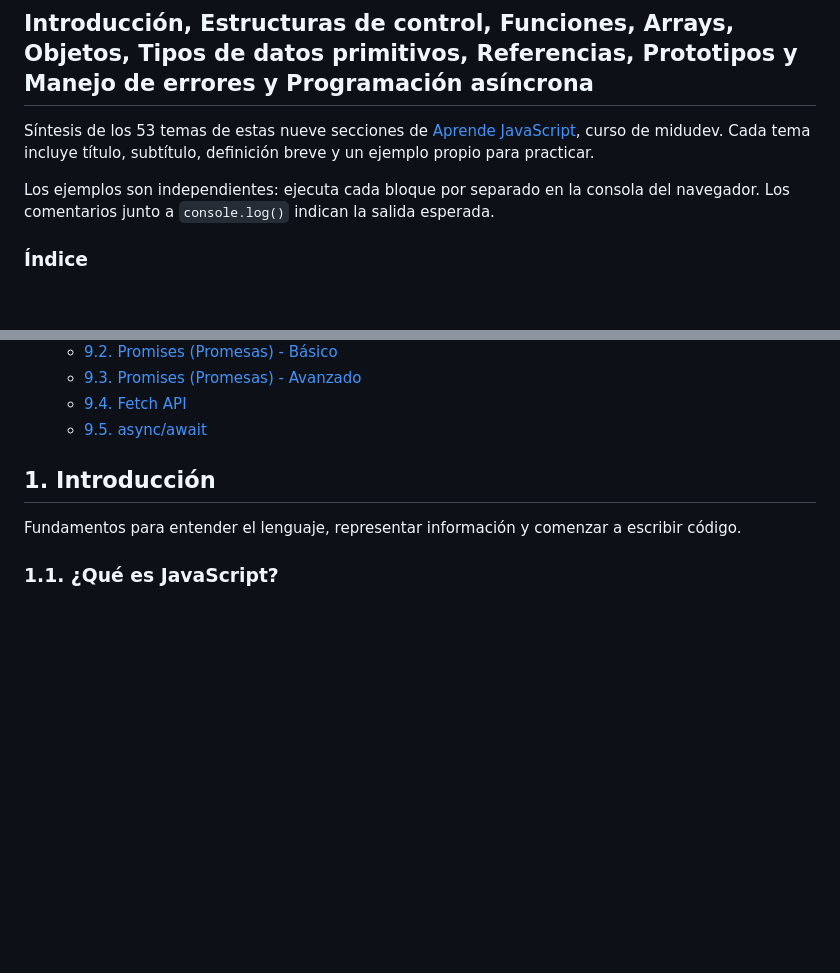
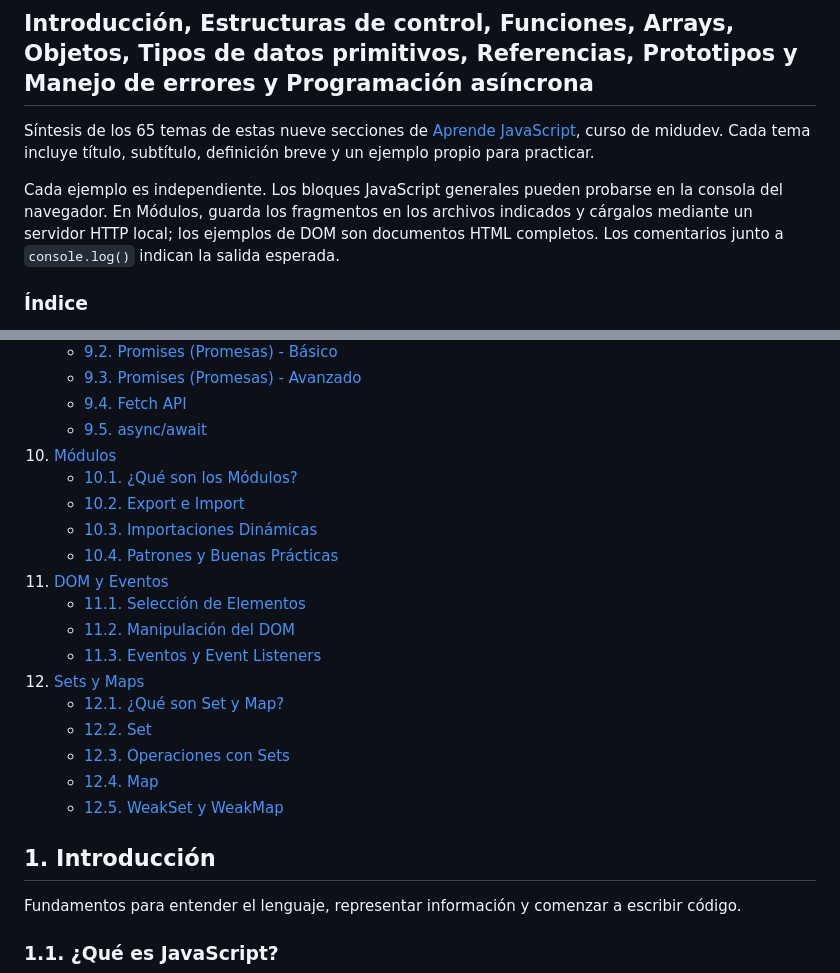
Before and after one commit to JesuSaid/JavaScript-Resumen, a Markdown page: README.md, 2 parts joined by grey strips. Drawn GitHub-style; blank space fills up the shorter version.

Commit message:
Se actualizo el indice

```diff
--- a/README.md
+++ b/README.md
@@ -1,9 +1,9 @@
 # **Resumen de JavaScript:**
 ## Introducción, Estructuras de control, Funciones, Arrays, Objetos, Tipos de datos primitivos, Referencias, Prototipos y Manejo de errores y Programación asíncrona
 
-Síntesis de los 53 temas de estas nueve secciones de [Aprende JavaScript](https://www.aprendejavascript.dev/), curso de midudev. Cada tema incluye título, subtítulo, definición breve y un ejemplo propio para practicar.
+Síntesis de los 65 temas de estas nueve secciones de [Aprende JavaScript](https://www.aprendejavascript.dev/), curso de midudev. Cada tema incluye título, subtítulo, definición breve y un ejemplo propio para practicar.
 
-Los ejemplos son independientes: ejecuta cada bloque por separado en la consola del navegador. Los comentarios junto a `console.log()` indican la salida esperada.
+Cada ejemplo es independiente. Los bloques JavaScript generales pueden probarse en la consola del navegador. En Módulos, guarda los fragmentos en los archivos indicados y cárgalos mediante un servidor HTTP local; los ejemplos de DOM son documentos HTML completos. Los comentarios junto a `console.log()` indican la salida esperada.
 
 ### Índice
 
@@ -69,6 +69,21 @@ Los ejemplos son independientes: ejecuta cada bloque por separado en la consola
     - [9.3. Promises (Promesas) - Avanzado](#93-promises-promesas---avanzado)
     - [9.4. Fetch API](#94-fetch-api)
     - [9.5. async/await](#95-asyncawait)
+10. [Módulos](#10-módulos)
+    - [10.1. ¿Qué son los Módulos?](#101-qué-son-los-módulos)
+    - [10.2. Export e Import](#102-export-e-import)
+    - [10.3. Importaciones Dinámicas](#103-importaciones-dinámicas)
+    - [10.4. Patrones y Buenas Prácticas](#104-patrones-y-buenas-prácticas)
+11. [DOM y Eventos](#11-dom-y-eventos)
+    - [11.1. Selección de Elementos](#111-selección-de-elementos)
+    - [11.2. Manipulación del DOM](#112-manipulación-del-dom)
+    - [11.3. Eventos y Event Listeners](#113-eventos-y-event-listeners)
+12. [Sets y Maps](#12-sets-y-maps)
+    - [12.1. ¿Qué son Set y Map?](#121-qué-son-set-y-map)
+    - [12.2. Set](#122-set)
+    - [12.3. Operaciones con Sets](#123-operaciones-con-sets)
+    - [12.4. Map](#124-map)
+    - [12.5. WeakSet y WeakMap](#125-weakset-y-weakmap)
 
 ## 1. Introducción
 
```
